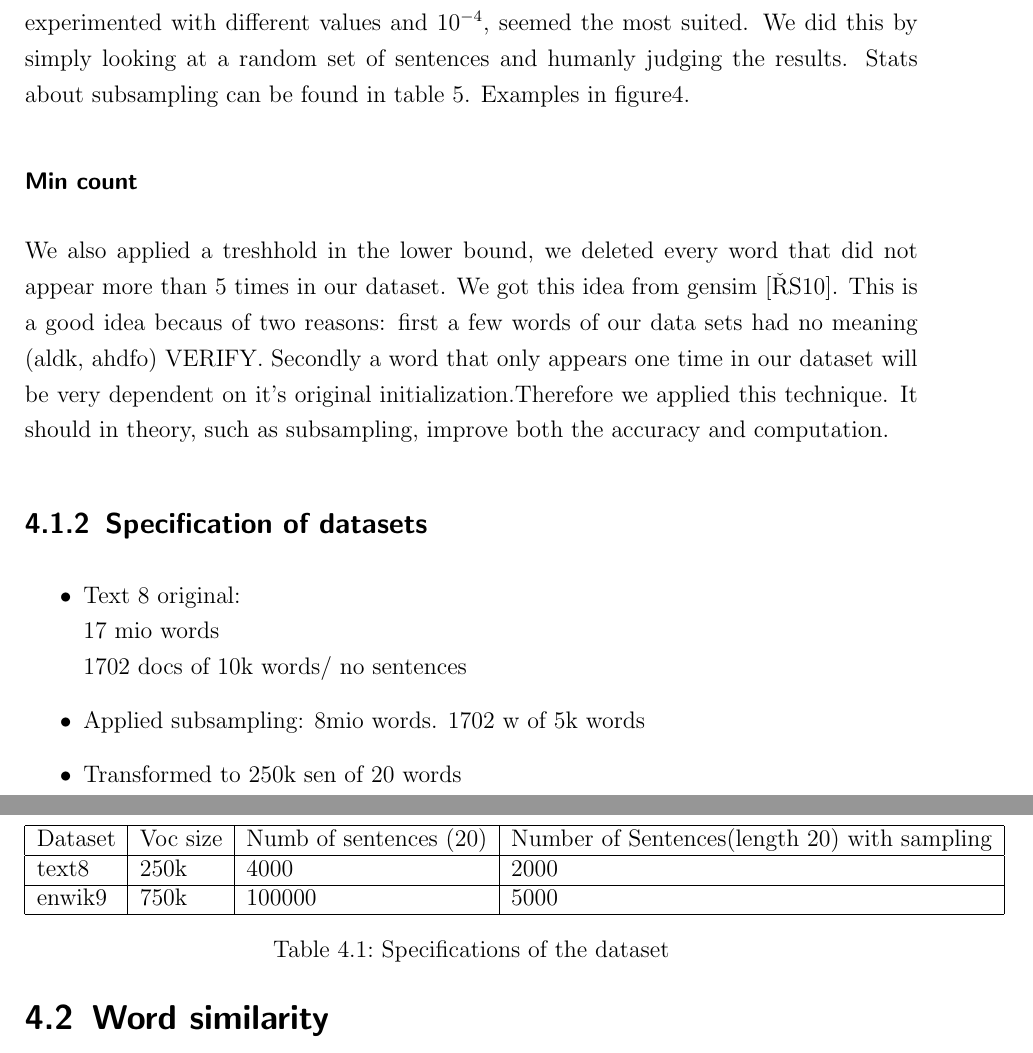
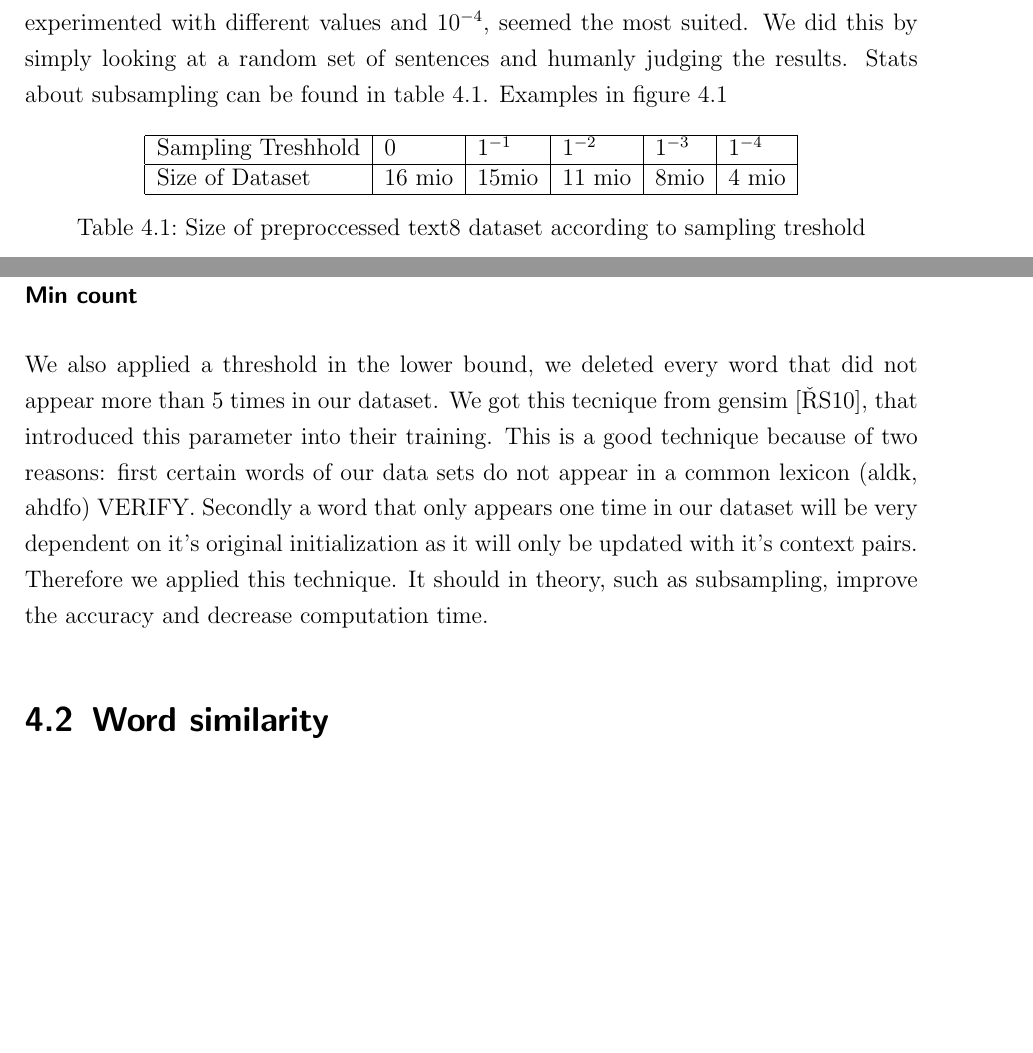
Before and after one commit to c3dric373/bachelorThesis, a LaTeX thesis (thesis_template/thesis.tex, which reads thesis_template/chapters/results.tex): two parts of pages 25 and 26 of 39 before the commit and two parts of pages 25 and 26 of 40 after it, joined at a grey line, cut so that both start at the same text, the shorter picture padded with empty space. Compiled offline with pdfLaTeX.

Commit message:
table and figure sampling

```diff
--- a/thesis_template/chapters/results.tex
+++ b/thesis_template/chapters/results.tex
@@ -20,4 +20,13 @@ Know the question arises, how one chooses to delete a word. Mikolov et al. chose
 \begin{equation}
 P(w) = 1- \sqrt{{\frac{t}{f(w)}}}
 \end{equation}
-where $f(w)$ is the frequency of w, and $t$ is a threshold set empirically. (Mikolov et al.)  recommends a value between $0$ and $10^{-5}$, depending on the size of the dataset. We experimented with different values and $10^{-4}$, seemed the most suited. We did this by simply looking at a random set of sentences and humanly judging the results. Stats about subsampling can be found in table 5. Examples in figure4.
+where $f(w)$ is the frequency of w, and $t$ is a threshold set empirically. (Mikolov et al.)  recommends a value between $0$ and $10^{-5}$, depending on the size of the dataset. We experimented with different values and $10^{-4}$, seemed the most suited. We did this by simply looking at a random set of sentences and humanly judging the results. Stats about subsampling can be found in table \ref{table:treshold}. Examples in figure \ref{fig:treshold_examples}
+
+\begin{table}[h]
+\centering
+\begin{tabular}{|l|l|l|l|l|l|}
+\hline
+Sampling Treshhold &  0      &      $ 1^{-1}$&$   1^{-2}$& $1^{-3}     $ &$1^{-4}   $    \\ \hline
+Size of Dataset    & 16 mio & 15mio & 11 mio & 8mio & 4 mio \\ \hline
+\end{tabular}
+\caption{Size of preproccessed text8 dataset according to sampling treshold}
@@ -24,26 +68,7 @@ where $f(w)$ is the frequency of w, and $t$ is a threshold set empirically. (Mik
+\end{figure}
 
 \subsubsection{Min count}
-We also applied a treshhold in the lower bound, we deleted every word that did not appear more than 5 times in our dataset. We got this idea from gensim \cite{gensim}. This is a good idea becaus of two reasons: first a few words of our data sets had no meaning (aldk, ahdfo) VERIFY. Secondly a word that only appears one time in our dataset will be very dependent on it's original initialization.Therefore we applied this technique. It should in theory, such as subsampling, improve both the accuracy and computation.
-\subsection{Specification of datasets}
-\begin{itemize}
-\item Text 8 original: \\
-17 mio words\\
-1702 docs of 10k words/ no sentences
-\item Applied subsampling:
-8mio words.
-1702 w of 5k words
-\item Transformed to  250k sen of 20 words
-\end{itemize}
-
-\begin{table}[]
-\begin{tabular}{|l|l|l|l|}
-\hline
-Dataset & Voc size & Numb of sentences (20) & Number of Sentences(length 20) with sampling \\ \hline
-text8   & 250k     & 4000                   & 2000                                         \\ \hline
-enwik9  & 750k     & 100000                 & 5000                                         \\ \hline
-\end{tabular}
-\caption{Specifications of the dataset}
-\end{table}
+We also applied a threshold in the lower bound, we deleted every word that did not appear more than 5 times in our dataset. We got this tecnique from gensim \cite{gensim}, that introduced this parameter into their training. This is a good technique because of two reasons: first certain words of our data sets do not appear in a common lexicon (aldk, ahdfo) VERIFY. Secondly a word that only appears one time in our dataset will be very dependent on it's original initialization as it will only be updated with it's context pairs. Therefore we applied this technique. It should in theory, such as subsampling, improve the accuracy and  decrease computation time.
 
 \section{Word similarity}
 Evaluating word embedding is not an easy task. We cannot split our data set into train and test set. Therefore we need to verify that our embedings are of quality with other techniques. We therefore need to define a measure that will give us the similarity of 2 word vectors. We will use the cosine distance for this task. The cosine distance of vectors $v$ and $w$ is 1 minus the cosine of the angle between the two vectors. The cosine distance is 0 if two vectors are pointing in the same direction. It's 1 if they are 90 deg aparts from each other and 2 if they are pointing exactly in the opposited direction. It's calculated by taking the dot product of $v$ and $w$ and dividing it by the magnitude of $v$ and $w$ multiplied with each other. We get
--- a/thesis_template/thesis.tex
+++ b/thesis_template/thesis.tex
@@ -56,6 +56,8 @@
 % YOUR PACKAGES
 \usepackage{amsmath}
 \usepackage{algorithmic}
+\usepackage{graphicx}
+\usepackage{subcaption}
 % Title
 \title{Optimizations of the Skip-Gram Model with negative Sampling}
 
```
Also changed, not shown: thesis_template/images/treshold1.png (added), thesis_template/images/treshold2.png (added), thesis_template/images/treshold3.png (added), thesis_template/images/treshold4.png (added), thesis_template/images/treshold5.png (added), thesis_template/thesis.pdf, thesis_template/chapters/results.tex (35 more changed lines), 15 other files.
